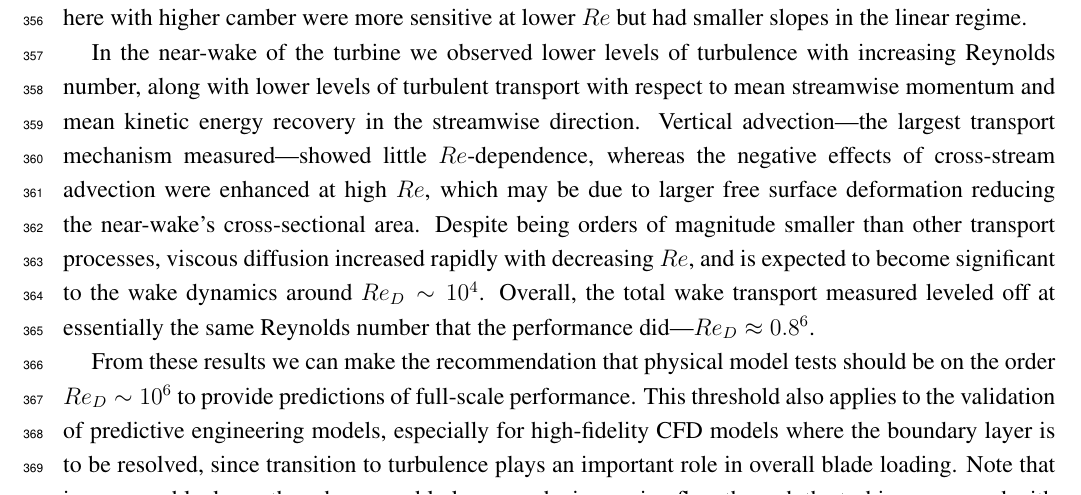
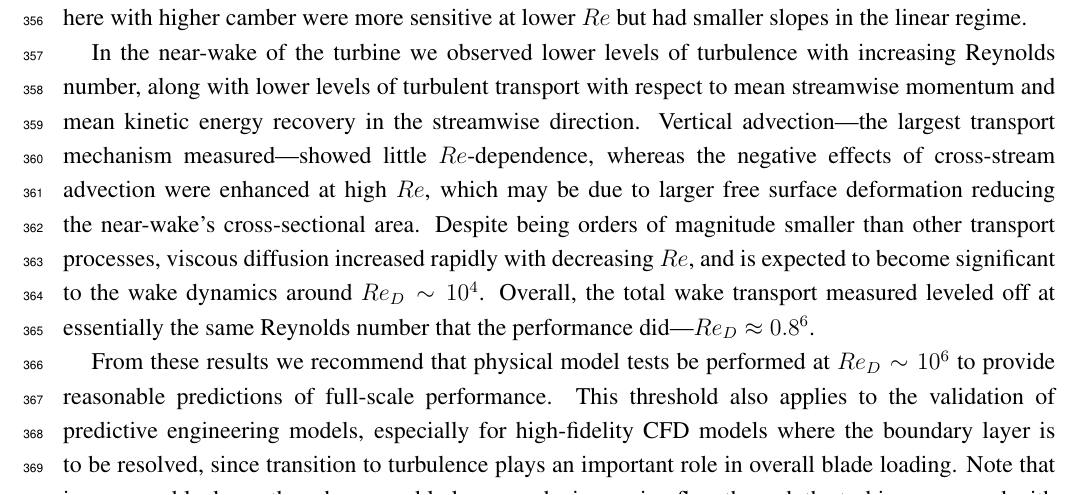
Before and after one commit to petebachant/CFT-Re-dep-paper, a LaTeX paper (paper.tex): part of page 18 of 21, cut so that both start at the same text. Compiled offline with pdfLaTeX.

Commit message:
Simplify wording in last paragraph

```diff
--- a/paper.tex
+++ b/paper.tex
@@ -956,9 +956,9 @@ significant to the wake dynamics around $Re_D \sim 10^4$. Overall, the total
 wake transport measured leveled off at essentially the same Reynolds number that
 the performance did---$Re_D \approx 0.8 \time 10^6$.
 
-From these results we can make the recommendation that physical model tests
-should be on the order $Re_D \sim 10^6$ to provide predictions of full-scale
-performance. This threshold also applies to the validation of predictive
-engineering models, especially for high-fidelity CFD models where the boundary
-layer is to be resolved, since transition to turbulence plays an important role
-in overall blade loading. Note that in our case blockage, though reasonably low,
+From these results we recommend that physical model tests be performed at $Re_D
+\sim 10^6$ to provide reasonable predictions of full-scale performance. This
+threshold also applies to the validation of predictive engineering models,
+especially for high-fidelity CFD models where the boundary layer is to be
+resolved, since transition to turbulence plays an important role in overall
+blade loading. Note that in our case blockage, though reasonably low, may be
```
Also changed, not shown: paper.tex (6 more changed lines).
